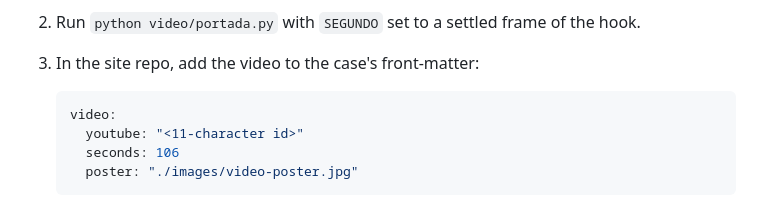
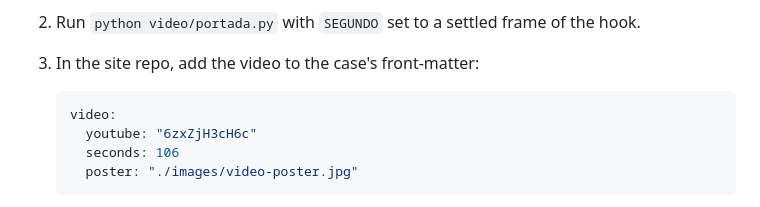
Before and after one commit to BobbyTarantino099/sba-loan-vintages, a Markdown page: video/README.md, the part around one of its changes. Rendered like a GitHub page.

````diff
--- a/video/README.md
+++ b/video/README.md
@@ -111,7 +111,7 @@ python video/portada.py          # render -> video/portada.jpg
 
    ```yaml
    video:
-     youtube: "<11-character id>"
+     youtube: "6zxZjH3cH6c"
      seconds: 106
      poster: "./images/video-poster.jpg"
    ```
````
Also changed, not shown: other parts of video/README.md (+1 -1 lines), README.md (+3 -0 lines).
